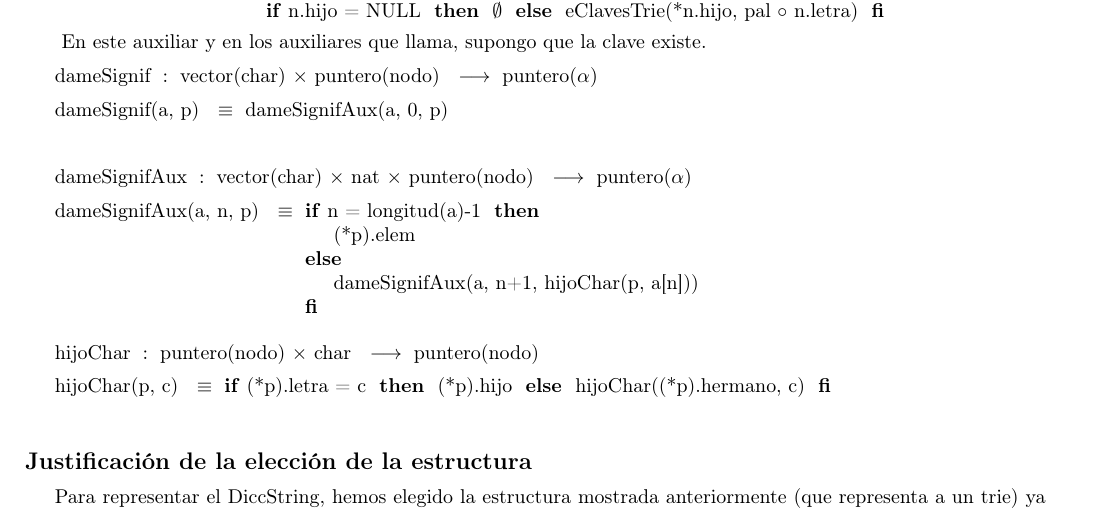
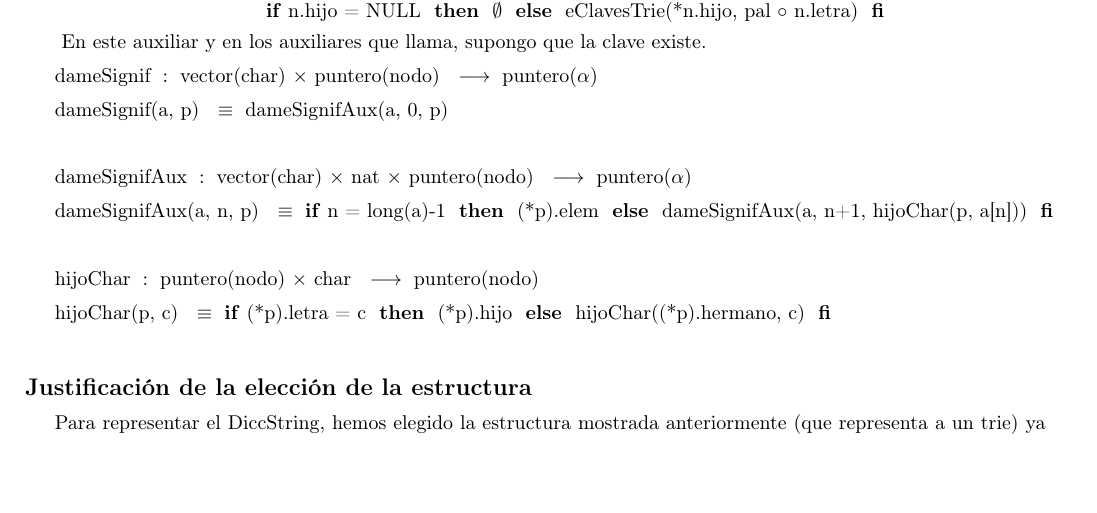
Before and after one commit to sizcovich/TPs-AlgoritmosII, a LaTeX document (tp2/main.tex): part of page 4 of 22, cut so that both start at the same text, the shorter picture padded with empty space. Compiled offline with pdfLaTeX.

Commit message:
cambie un longitud por long

```diff
--- a/tp2/main.tex
+++ b/tp2/main.tex
@@ -280,7 +280,7 @@ En este auxiliar y en los auxiliares que llama, supongo que la clave existe.
 \tadAlinearAxiomas{dameSignifAux(a, n, p)}
 \tadOperacion{dameSignifAux}{vector(char), nat,
 puntero(nodo)}{puntero($\alpha$)}{}
-\tadAxioma{dameSignifAux(a, n, p)}{\IF n = longitud(a)-1 THEN (*p).elem
+\tadAxioma{dameSignifAux(a, n, p)}{\IF n = long(a)-1 THEN (*p).elem
 ELSE dameSignifAux(a, n+1, hijoChar(p, a[n])) FI}
 ~
 \tadAlinearAxiomas{hijoChar(p, c)}
```
